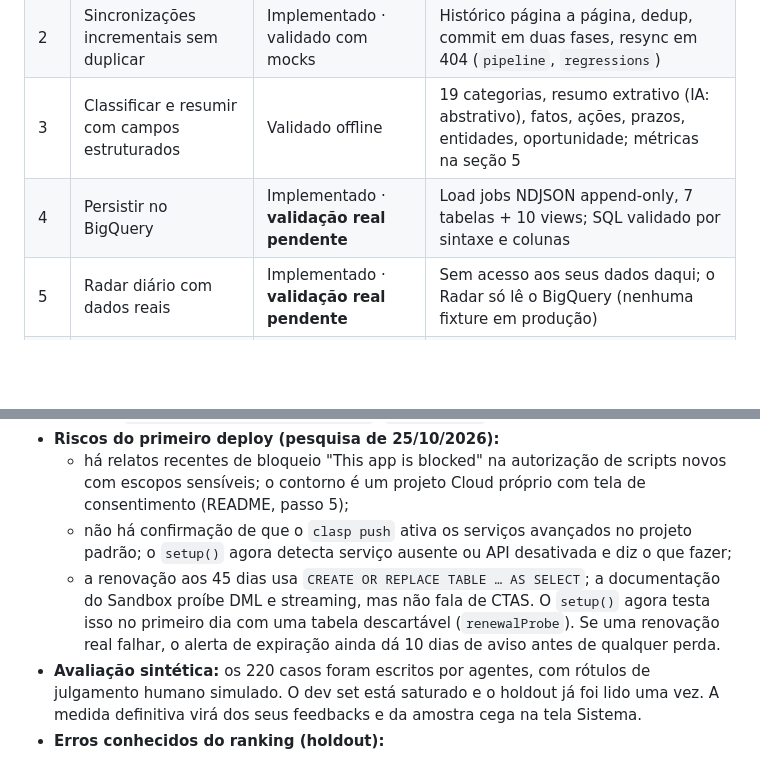
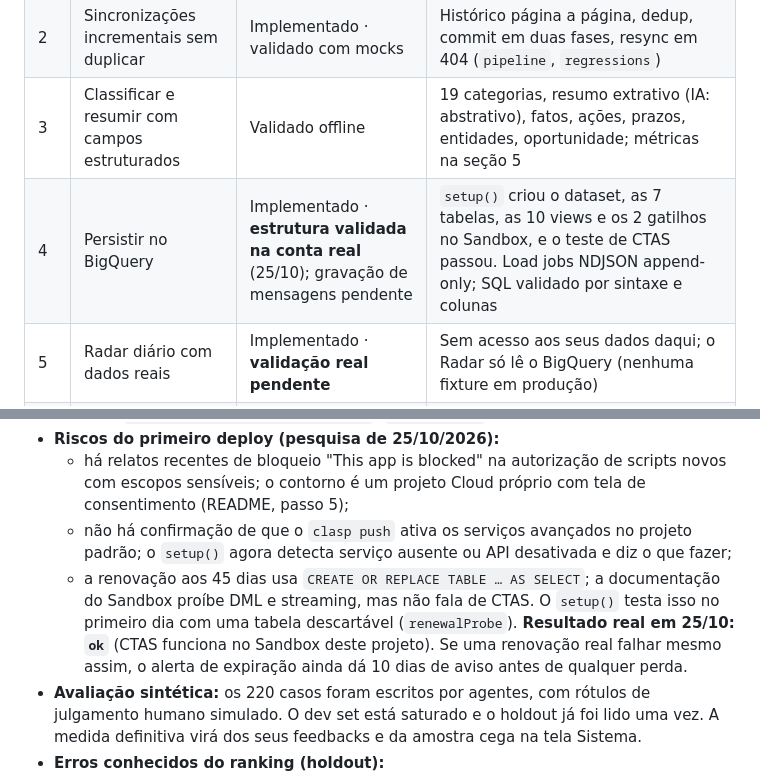
Before and after one commit to vagnervelho/Meus-experimentos, a Markdown page: inbox-intelligence/docs/RELATORIO_FASE1.md, 2 parts joined by grey strips. Rendered like a GitHub page; blank space fills up the shorter version.

Commit message:
Relatório: resultado real do setup() na conta (dataset, tabelas, views, gatilhos e CTAS ok)
Co-Authored-By: Claude Opus 5.5 <noreply@anthropic.com>
Claude-Session: https://claude.ai/code/session_016Araao7d9nDuJJuLEh6Gkr

```diff
--- a/inbox-intelligence/docs/RELATORIO_FASE1.md
+++ b/inbox-intelligence/docs/RELATORIO_FASE1.md
@@ -21,7 +21,7 @@
 | 1 | Ingerir mensagens do Gmail respeitando as permissões | Implementado · **validação real pendente** | Escopo `gmail.readonly`; teste estático proíbe qualquer escrita; `tests/pipeline.test.js` |
 | 2 | Sincronizações incrementais sem duplicar | Implementado · validado com mocks | Histórico página a página, dedup, commit em duas fases, resync em 404 (`pipeline`, `regressions`) |
 | 3 | Classificar e resumir com campos estruturados | Validado offline | 19 categorias, resumo extrativo (IA: abstrativo), fatos, ações, prazos, entidades, oportunidade; métricas na seção 5 |
-| 4 | Persistir no BigQuery | Implementado · **validação real pendente** | Load jobs NDJSON append-only, 7 tabelas + 10 views; SQL validado por sintaxe e colunas |
+| 4 | Persistir no BigQuery | Implementado · **estrutura validada na conta real** (25/10); gravação de mensagens pendente | `setup()` criou o dataset, as 7 tabelas, as 10 views e os 2 gatilhos no Sandbox, e o teste de CTAS passou. Load jobs NDJSON append-only; SQL validado por sintaxe e colunas |
 | 5 | Radar diário com dados reais | Implementado · **validação real pendente** | Sem acesso aos seus dados daqui; o Radar só lê o BigQuery (nenhuma fixture em produção) |
 | 6 | Pesquisa, filtros e acesso à mensagem original | Validado com mocks | Busca com `de:`, `categoria:` e `"frase"`; 8 filtros; links `#all/<id>` e `rfc822msgid:` |
 | 7 | Distinguir relevância, urgência e ação | Validado | Três eixos independentes no score e na interface (`tests/scoring.test.js`) |
@@ -148,7 +148,7 @@ Todos os invariantes duros foram cumpridos nos dois conjuntos:
 - **Riscos do primeiro deploy (pesquisa de 25/10/2026):**
   - há relatos recentes de bloqueio "This app is blocked" na autorização de scripts novos com escopos sensíveis; o contorno é um projeto Cloud próprio com tela de consentimento (README, passo 5);
   - não há confirmação de que o `clasp push` ativa os serviços avançados no projeto padrão; o `setup()` agora detecta serviço ausente ou API desativada e diz o que fazer;
-  - a renovação aos 45 dias usa `CREATE OR REPLACE TABLE … AS SELECT`; a documentação do Sandbox proíbe DML e streaming, mas não fala de CTAS. O `setup()` agora testa isso no primeiro dia com uma tabela descartável (`renewalProbe`). Se uma renovação real falhar, o alerta de expiração ainda dá 10 dias de aviso antes de qualquer perda.
+  - a renovação aos 45 dias usa `CREATE OR REPLACE TABLE … AS SELECT`; a documentação do Sandbox proíbe DML e streaming, mas não fala de CTAS. O `setup()` testa isso no primeiro dia com uma tabela descartável (`renewalProbe`). **Resultado real em 25/10: `ok`** (CTAS funciona no Sandbox deste projeto). Se uma renovação real falhar mesmo assim, o alerta de expiração ainda dá 10 dias de aviso antes de qualquer perda.
 - **Avaliação sintética:** os 220 casos foram escritos por agentes, com rótulos de julgamento humano simulado. O dev set está saturado e o holdout já foi lido uma vez. A medida definitiva virá dos seus feedbacks e da amostra cega na tela Sistema.
 - **Erros conhecidos do ranking (holdout):**
   - recall de ação de 78%: pedidos implícitos ainda escapam;
```
